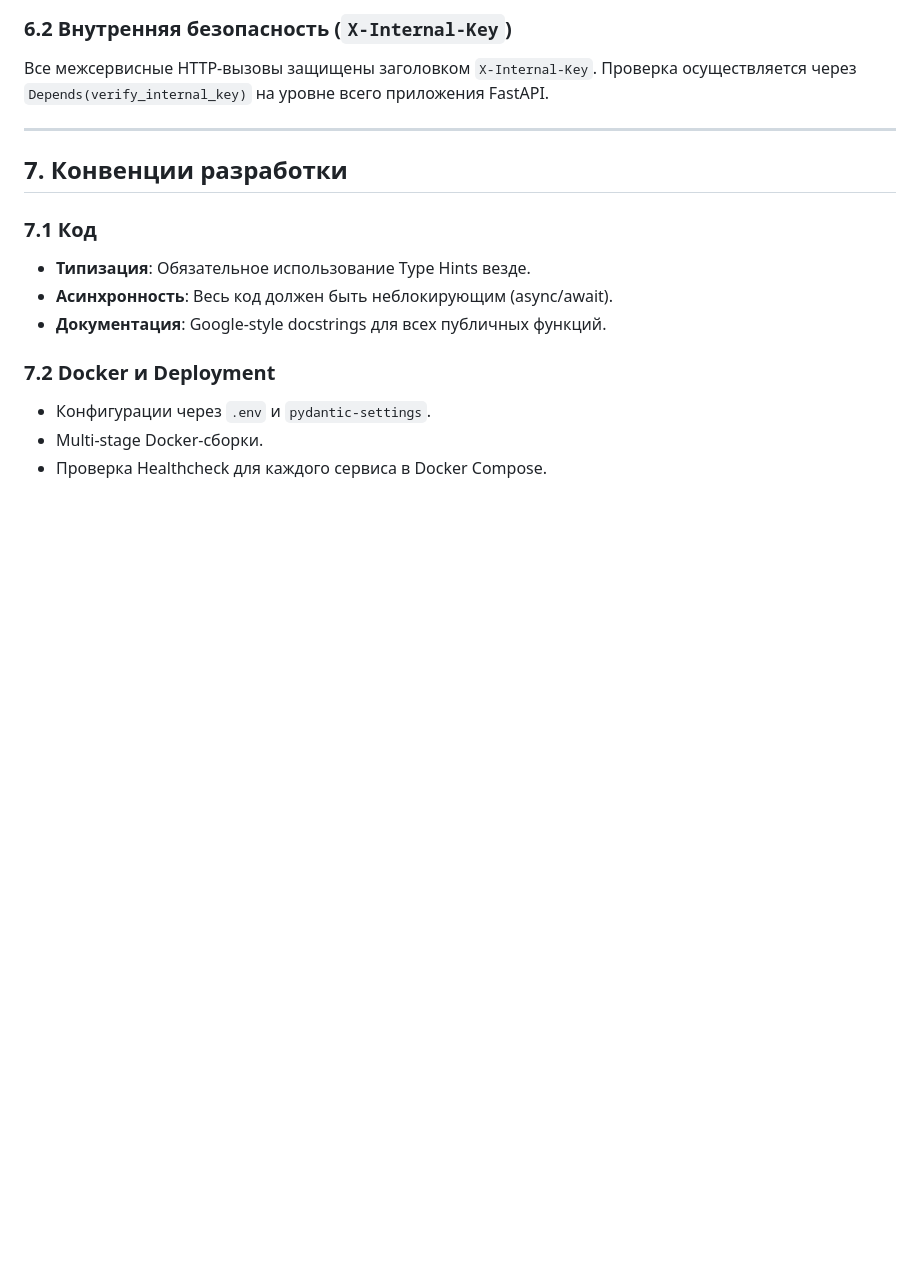
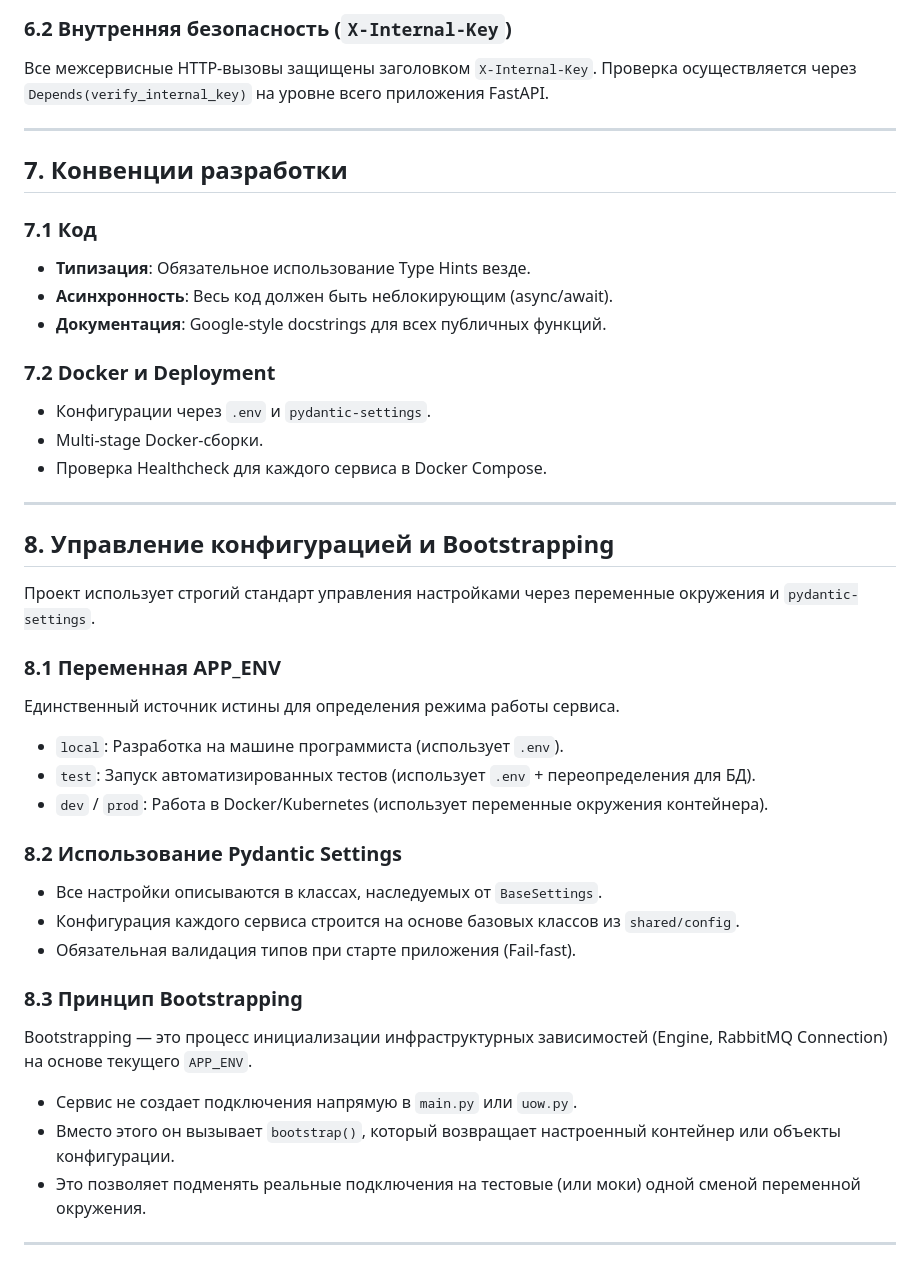
Before and after one commit to Battarey/Bank, a Markdown page: backend/Patterns.md, the part around the change. Drawn GitHub-style; blank space fills up the shorter version.

Commit message:
docs: актуализация Master Roadmap и стандартов конфигурации
- В Tasks.md добавлены задачи по внедрению Pydantic Settings и Bootstrap (P0).
- В Patterns.md добавлен раздел о принципах Bootstrapping и управлении окружениями через APP_ENV.

```diff
--- a/backend/Patterns.md
+++ b/backend/Patterns.md
@@ -137,3 +137,28 @@ async def some_action(uow: AbstractUnitOfWork, ...):
 - Конфигурации через `.env` и `pydantic-settings`.
 - Multi-stage Docker-сборки.
 - Проверка Healthcheck для каждого сервиса в Docker Compose.
+
+ ---
+
+ ## 8. Управление конфигурацией и Bootstrapping
+
+ Проект использует строгий стандарт управления настройками через переменные окружения и `pydantic-settings`.
+
+ ### 8.1 Переменная APP_ENV
+ Единственный источник истины для определения режима работы сервиса.
+ - `local`: Разработка на машине программиста (использует `.env`).
+ - `test`: Запуск автоматизированных тестов (использует `.env` + переопределения для БД).
+ - `dev` / `prod`: Работа в Docker/Kubernetes (использует переменные окружения контейнера).
+
+ ### 8.2 Использование Pydantic Settings
+ - Все настройки описываются в классах, наследуемых от `BaseSettings`.
+ - Конфигурация каждого сервиса строится на основе базовых классов из `shared/config`.
+ - Обязательная валидация типов при старте приложения (Fail-fast).
+
+ ### 8.3 Принцип Bootstrapping
+ Bootstrapping — это процесс инициализации инфраструктурных зависимостей (Engine, RabbitMQ Connection) на основе текущего `APP_ENV`.
+ - Сервис не создает подключения напрямую в `main.py` или `uow.py`.
+ - Вместо этого он вызывает `bootstrap()`, который возвращает настроенный контейнер или объекты конфигурации.
+ - Это позволяет подменять реальные подключения на тестовые (или моки) одной сменой переменной окружения.
+
+ ---
```
